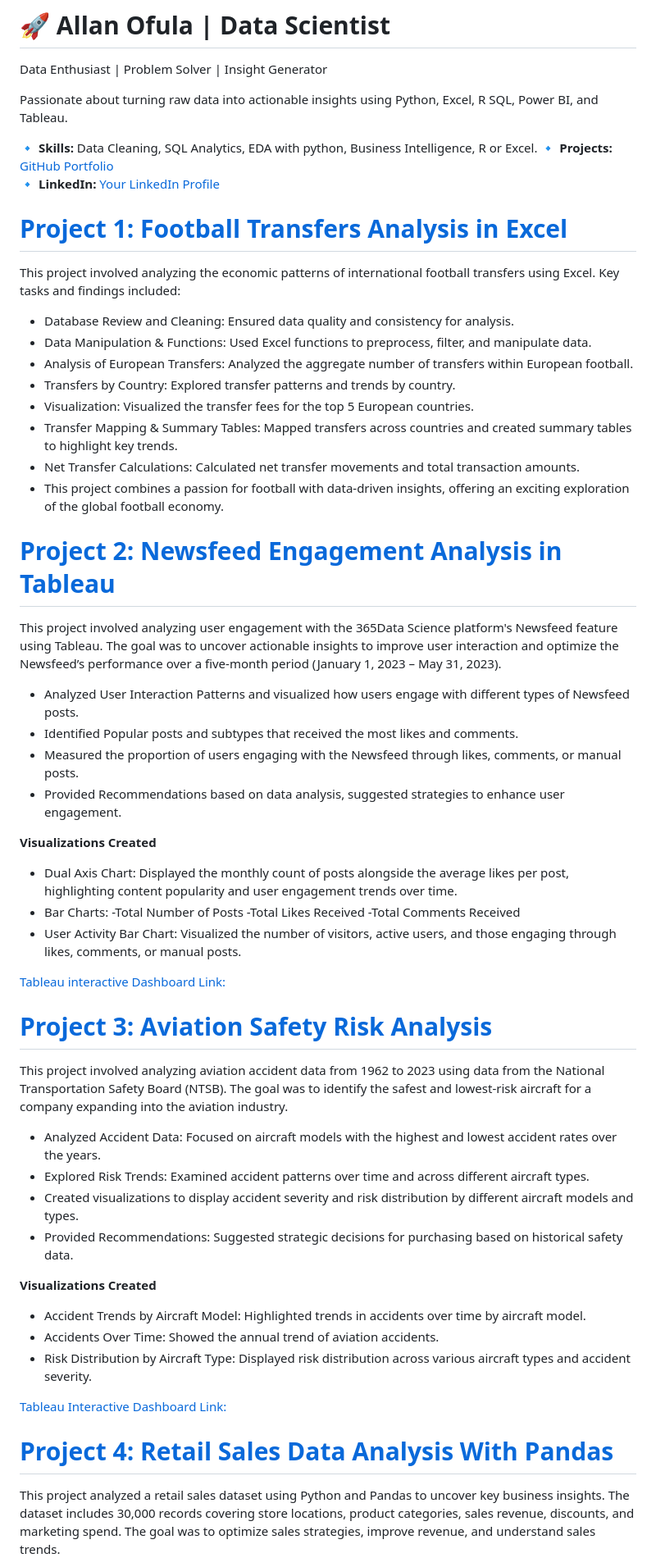
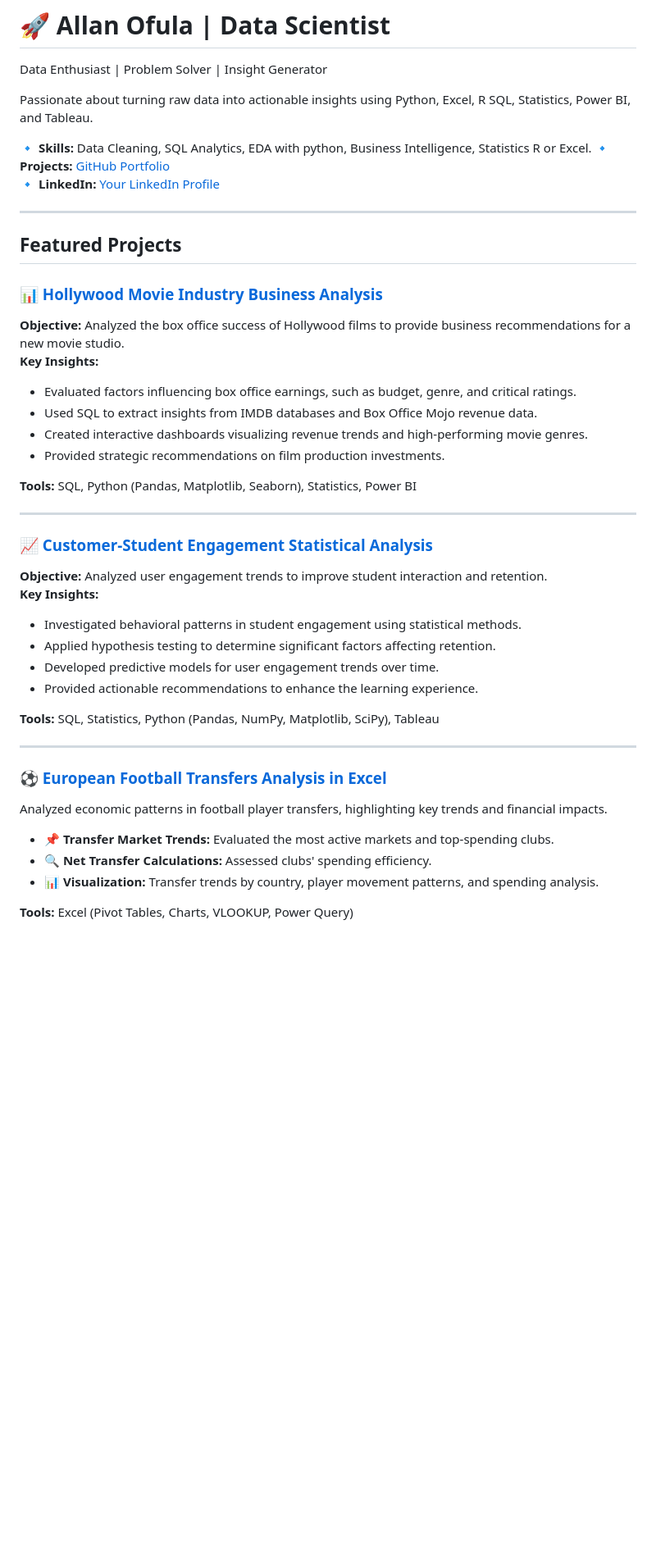
Before and after one commit to Allan-Ofula/Allan-Ofula.github.io, a Markdown page: README.md, the part around the change printed below. Shown: that part at 82% size. Rendered like a GitHub page; blank space fills up the shorter version.

```diff
--- a/README.md
+++ b/README.md
@@ -5,57 +5,46 @@ Data Science Portfolio
 
 Data Enthusiast | Problem Solver | Insight Generator
 
-Passionate about turning raw data into actionable insights using Python, Excel, R SQL, Power BI, and Tableau.
+Passionate about turning raw data into actionable insights using Python, Excel, R SQL, Statistics, Power BI, and Tableau.
 
-🔹 **Skills:** Data Cleaning, SQL Analytics, EDA with python, Business Intelligence, R or Excel.
+🔹 **Skills:** Data Cleaning, SQL Analytics, EDA with python, Business Intelligence, Statistics R or Excel.
 🔹 **Projects:** [GitHub Portfolio](https://github.com/Allan-Ofula?tab=repositories)
 🔹 **LinkedIn:** [Your LinkedIn Profile](https://www.linkedin.com/in/allan-ofula-b2804911b/)
 
-# [Project 1: Football Transfers Analysis in Excel](https://github.com/Allan-Ofula/Football-Transfers-Analysis-in-Excel)
-This project involved analyzing the economic patterns of international football transfers using Excel. Key tasks and findings included:
+---
 
-- Database Review and Cleaning: Ensured data quality and consistency for analysis.
-- Data Manipulation & Functions: Used Excel functions to preprocess, filter, and manipulate data.
-- Analysis of European Transfers: Analyzed the aggregate number of transfers within European football.
-- Transfers by Country: Explored transfer patterns and trends by country.
-- Visualization: Visualized the transfer fees for the top 5 European countries.
-- Transfer Mapping & Summary Tables: Mapped transfers across countries and created summary tables to highlight key trends.
-- Net Transfer Calculations: Calculated net transfer movements and total transaction amounts.
-- This project combines a passion for football with data-driven insights, offering an exciting exploration of the global football economy.
+## Featured Projects
 
-# [Project 2: Newsfeed Engagement Analysis in Tableau](https://github.com/Allan-Ofula/Newsfeed-Engagement-Analysis-in-Tableau-Project)
-This project involved analyzing user engagement with the 365Data Science platform's Newsfeed feature using Tableau. The goal was to uncover actionable insights to improve user interaction and optimize the Newsfeed’s performance over a five-month period (January 1, 2023 – May 31, 2023).
+### [📊 Hollywood Movie Industry Business Analysis](https://github.com/Allan-Ofula/Hollyhood-Movie-Industry-Business-Analysis-Project)
+**Objective:** Analyzed the box office success of Hollywood films to provide business recommendations for a new movie studio.
+**Key Insights:**
+- Evaluated factors influencing box office earnings, such as budget, genre, and critical ratings.
+- Used SQL to extract insights from IMDB databases and Box Office Mojo revenue data.
+- Created interactive dashboards visualizing revenue trends and high-performing movie genres.
+- Provided strategic recommendations on film production investments.
 
-- Analyzed User Interaction Patterns and visualized how users engage with different types of Newsfeed posts.
-- Identified Popular posts and subtypes that received the most likes and comments.
-- Measured the proportion of users engaging with the Newsfeed through likes, comments, or manual posts.
-- Provided Recommendations based on data analysis, suggested strategies to enhance user engagement.
+**Tools:** SQL, Python (Pandas, Matplotlib, Seaborn), Statistics, Power BI
 
-**Visualizations Created**
-- Dual Axis Chart: Displayed the monthly count of posts alongside the average likes per post, highlighting content popularity and user engagement trends over time.
-- Bar Charts:
--Total Number of Posts
--Total Likes Received
--Total Comments Received
-- User Activity Bar Chart: Visualized the number of visitors, active users, and those engaging through likes, comments, or manual posts.
+---
 
-[Tableau interactive Dashboard Link:](https://public.tableau.com/app/profile/allan.ofula/viz/NewsfeedAnalysisDashboard_17394671683270/NewsfeedAnalysisDashboard)
+### [📈 Customer-Student Engagement Statistical Analysis](https://github.com/Allan-Ofula/Customer-Student-Engagement-Statistical-Analysis-Project)
+**Objective:** Analyzed user engagement trends to improve student interaction and retention.
+**Key Insights:**
+- Investigated behavioral patterns in student engagement using statistical methods.
+- Applied hypothesis testing to determine significant factors affecting retention.
+- Developed predictive models for user engagement trends over time.
+- Provided actionable recommendations to enhance the learning experience.
 
-# [Project 3: Aviation Safety Risk Analysis](https://github.com/Allan-Ofula/Aviation-Safety-Risk-Analysis-Project-Phase1)
-This project involved analyzing aviation accident data from 1962 to 2023 using data from the National Transportation Safety Board (NTSB). The goal was to identify the safest and lowest-risk aircraft for a company expanding into the aviation industry.
+**Tools:** SQL, Statistics, Python (Pandas, NumPy, Matplotlib, SciPy), Tableau
 
-- Analyzed Accident Data: Focused on aircraft models with the highest and lowest accident rates over the years.
-- Explored Risk Trends: Examined accident patterns over time and across different aircraft types.
-- Created visualizations to display accident severity and risk distribution by different aircraft models and types.
-- Provided Recommendations: Suggested strategic decisions for purchasing based on historical safety data.
+---
 
-**Visualizations Created**
-- Accident Trends by Aircraft Model: Highlighted trends in accidents over time by aircraft model.
-- Accidents Over Time: Showed the annual trend of aviation accidents.
-- Risk Distribution by Aircraft Type: Displayed risk distribution across various aircraft types and accident severity.
+### [⚽ European Football Transfers Analysis in Excel](https://github.com/Allan-Ofula/Football-Transfers-Analysis-in-Excel)
+Analyzed economic patterns in football player transfers, highlighting key trends and financial impacts.
 
-[Tableau Interactive Dashboard Link:](https://public.tableau.com/app/profile/allan.ofula/viz/AVIATIONSAFETYRISKANALYSISVISUALIZATION/Dashboard1)
+- 📌 **Transfer Market Trends:** Evaluated the most active markets and top-spending clubs.
+- 🔍 **Net Transfer Calculations:** Assessed clubs' spending efficiency.
+- 📊 **Visualization:** Transfer trends by country, player movement patterns, and spending analysis.
 
-# [Project 4: Retail Sales Data Analysis With Pandas](https://github.com/Allan-Ofula/retail_sales_data_analysis_with_pandas)
-This project analyzed a retail sales dataset using Python and Pandas to uncover key business insights. The dataset includes 30,000 records covering store locations, product categories, sales revenue, discounts, and marketing spend. The goal was to optimize sales strategies, improve revenue, and understand sales trends.
+**Tools:** Excel (Pivot Tables, Charts, VLOOKUP, Power Query)
 
```
Also changed, not shown: other parts of README.md (+53 -30 lines).
